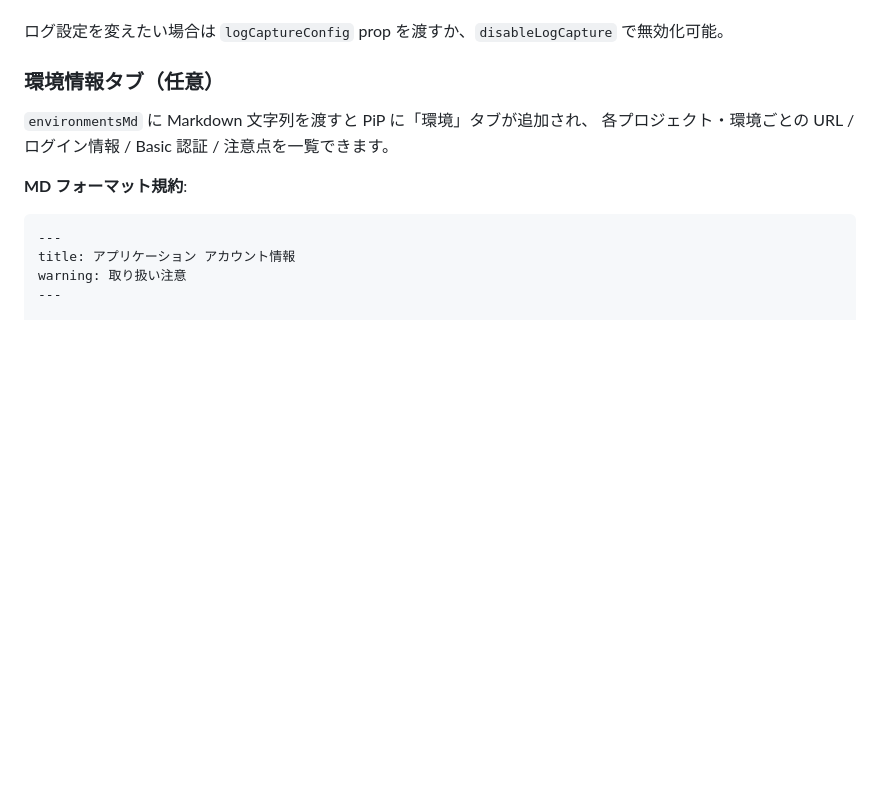
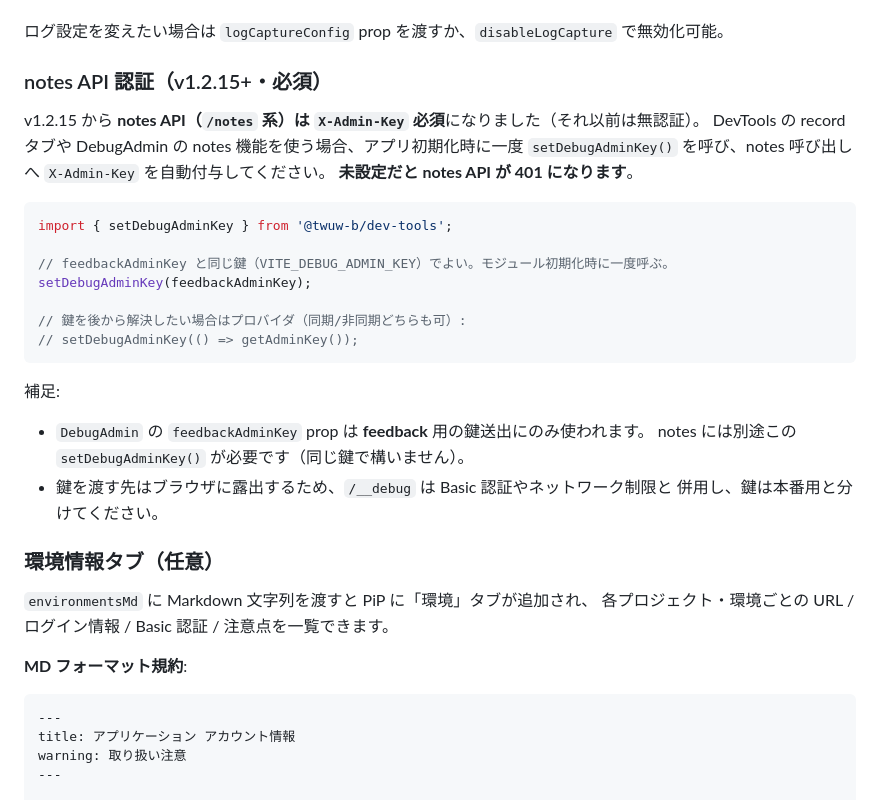
Before and after one commit to TWUW-b/dev-tools, a Markdown page: docs/integration-guide.md, the part around the change. Rendered like a GitHub page; blank space fills up the shorter version.

Commit message:
docs(integration-guide): notes API の setDebugAdminKey 手順を追記（v1.2.15 破壊的変更）
v1.2.15 で notes API が X-Admin-Key 必須化されたため、DevTools/DebugAdmin の
notes 機能を使う場合に setDebugAdminKey() を初期化時に呼ぶ手順を Step 8 に追加。

Co-Authored-By: Claude Opus 4.8 <noreply@anthropic.com>

````diff
--- a/docs/integration-guide.md
+++ b/docs/integration-guide.md
@@ -223,6 +223,29 @@ function AppContent() {
   record タブでバグを保存すると `test_case_ids` に自動紐付けされる（record タブ上部にバッジ表示）
 
 ログ設定を変えたい場合は `logCaptureConfig` prop を渡すか、`disableLogCapture` で無効化可能。
+
+### notes API 認証（v1.2.15+・必須）
+
+v1.2.15 から **notes API（`/notes` 系）は `X-Admin-Key` 必須**になりました（それ以前は無認証）。
+DevTools の record タブや DebugAdmin の notes 機能を使う場合、アプリ初期化時に一度
+`setDebugAdminKey()` を呼び、notes 呼び出しへ `X-Admin-Key` を自動付与してください。
+**未設定だと notes API が 401 になります**。
+
+```typescript
+import { setDebugAdminKey } from '@twuw-b/dev-tools';
+
+// feedbackAdminKey と同じ鍵（VITE_DEBUG_ADMIN_KEY）でよい。モジュール初期化時に一度呼ぶ。
+setDebugAdminKey(feedbackAdminKey);
+
+// 鍵を後から解決したい場合はプロバイダ（同期/非同期どちらも可）:
+// setDebugAdminKey(() => getAdminKey());
+```
+
+補足:
+- `DebugAdmin` の `feedbackAdminKey` prop は **feedback** 用の鍵送出にのみ使われます。
+  notes には別途この `setDebugAdminKey()` が必要です（同じ鍵で構いません）。
+- 鍵を渡す先はブラウザに露出するため、`/__debug` は Basic 認証やネットワーク制限と
+  併用し、鍵は本番用と分けてください。
 
 ### 環境情報タブ（任意）
 
````
